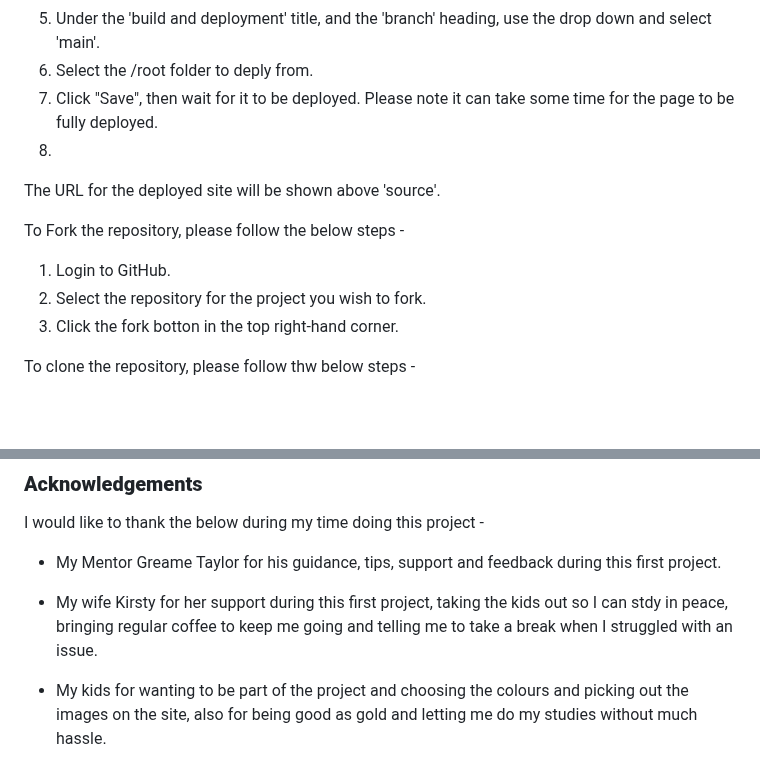
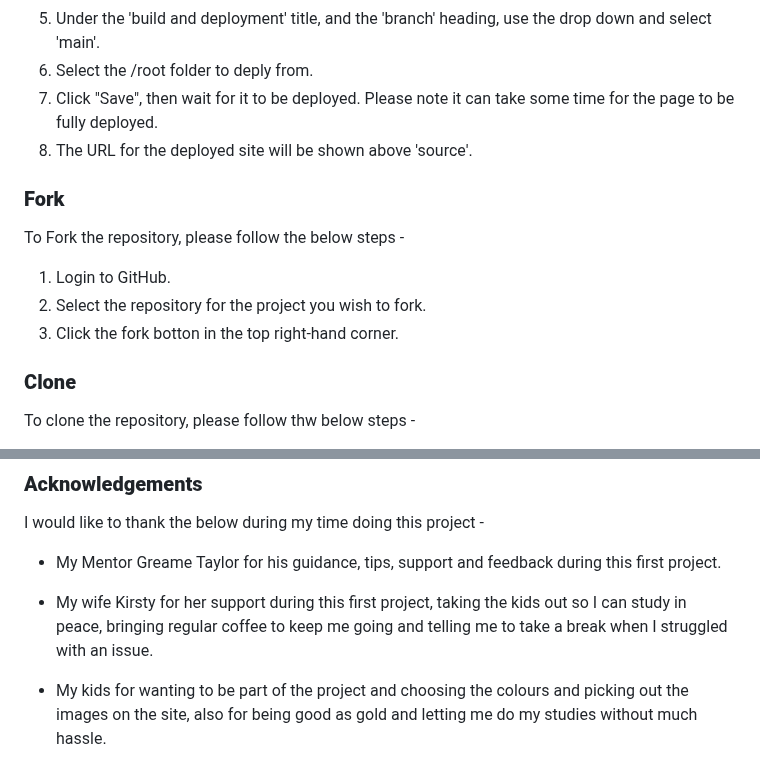
Before and after one commit to chrisdiggle1/CD-Fitness, a Markdown page: README.md, 2 parts joined by grey strips. Drawn GitHub-style; blank space fills up the shorter version.

Commit message:
add subheadings to deployment section of readme

```diff
--- a/README.md
+++ b/README.md
@@ -445,14 +445,17 @@ The site is deployed using GitHub pages. To do this please follow the below step
 5. Under the 'build and deployment' title, and the 'branch' heading, use the drop down and select 'main'.
 6. Select the /root folder to deply from.
 7. Click "Save", then wait for it to be deployed. Please note it can take some time for the page to be fully deployed.
-8.
-The URL for the deployed site will be shown above 'source'.
+8. The URL for the deployed site will be shown above 'source'.
+
+### **Fork**
 
 To Fork the repository, please follow the below steps -
 
 1. Login to GitHub.
 2. Select the repository for the project you wish to fork.
 3. Click the fork botton in the top right-hand corner.
+
+### **Clone**
 
 To clone the repository, please follow thw below steps -
 
@@ -504,7 +507,7 @@ I would like to thank the below during my time doing this project -
 
 * My Mentor Greame Taylor for his guidance, tips, support and feedback during this first project.
 
-* My wife Kirsty for her support during this first project, taking the kids out so I can stdy in peace, bringing regular coffee to keep me going and telling me to take a break when I struggled with an issue.
+* My wife Kirsty for her support during this first project, taking the kids out so I can study in peace, bringing regular coffee to keep me going and telling me to take a break when I struggled with an issue.
 
 * My kids for wanting to be part of the project and choosing the colours and picking out the images on the site, also for being good as gold and letting me do my studies without much hassle.
 
```
